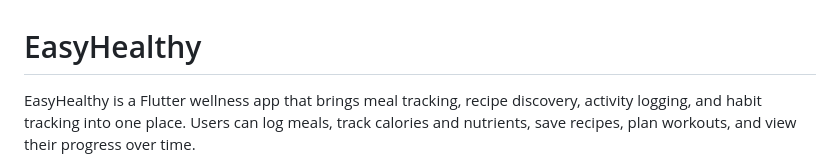
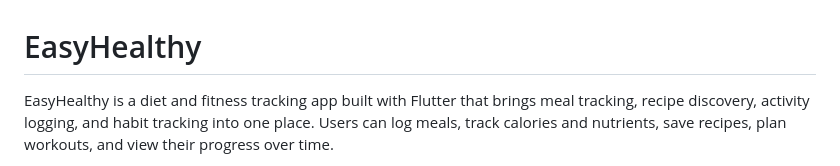
Before and after one commit to jingyaong/easyhealthy, a Markdown page: README.md, the part around the change. Rendered like a GitHub page.

Commit message:
Clarify EasyHealthy app description

```diff
--- a/README.md
+++ b/README.md
@@ -1,6 +1,6 @@
 # EasyHealthy
 
-EasyHealthy is a Flutter wellness app that brings meal tracking, recipe discovery,
+EasyHealthy is a diet and fitness tracking app built with Flutter that brings meal tracking, recipe discovery,
 activity logging, and habit tracking into one place. Users can log meals, track
 calories and nutrients, save recipes, plan workouts, and view their progress over
 time.
```
